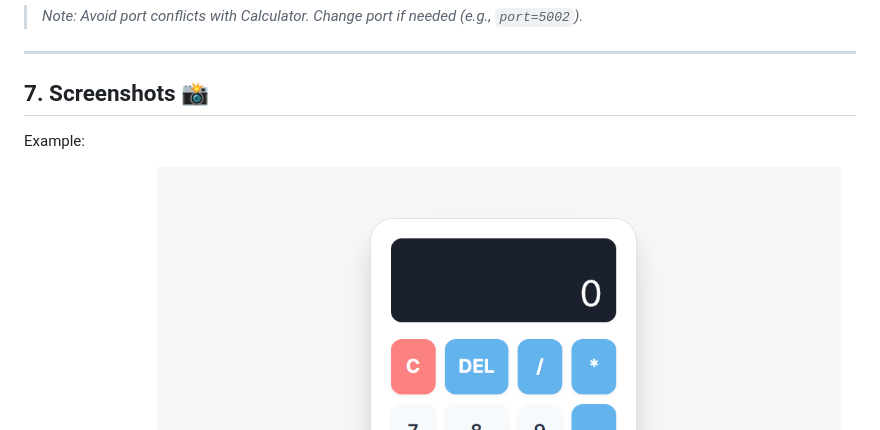
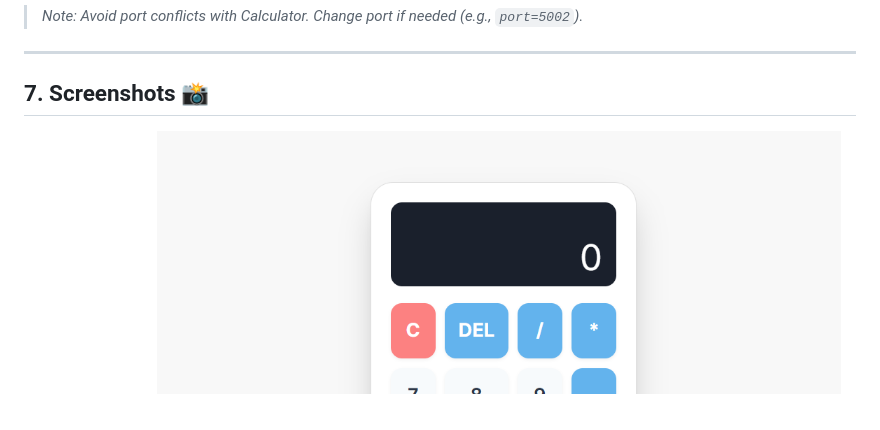
Before and after one commit to code3reaper/CodeClause, a Markdown page: README.md, the part around one of its changes. Rendered like a GitHub page.

```diff
--- a/README.md
+++ b/README.md
@@ -175,7 +175,6 @@ Access: [http://127.0.0.1:5000/](http://127.0.0.1:5000/)
 ## 7. Screenshots 📸
 
 
-Example:
 
 * **Calculator App**
   ![Calculator Screenshot](images/calculator.png)
```
Also changed, not shown: other parts of README.md (+2 -0 lines).
